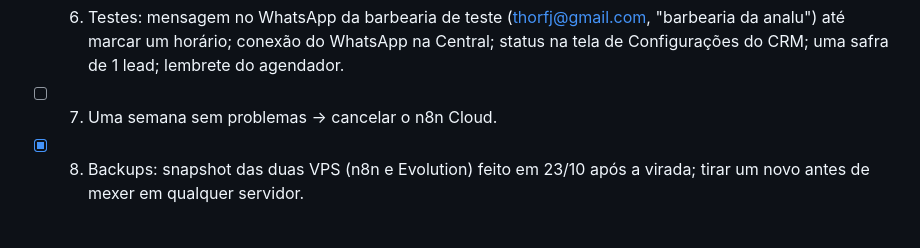
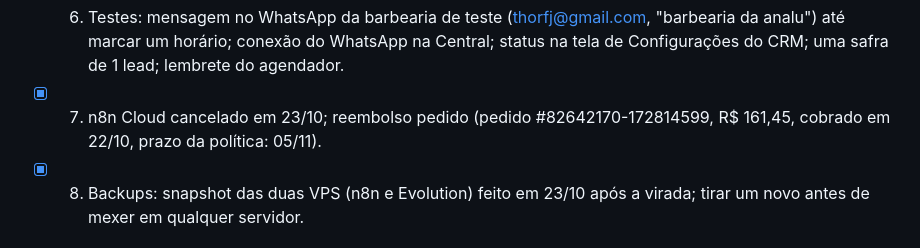
Before and after one commit to Thorfj/corte-certo, a Markdown page: n8n/MIGRACAO.md, the part around the change. GitHub-like rendering.

Commit message:
n8n: registra o cancelamento do n8n Cloud
Co-Authored-By: Claude Opus 5.5 <noreply@anthropic.com>
Claude-Session: https://claude.ai/code/session_012SnUtmGYUPaLcrH32Ajmvn

```diff
--- a/n8n/MIGRACAO.md
+++ b/n8n/MIGRACAO.md
@@ -66,7 +66,7 @@ Problemas resolvidos na virada:
 - [ ] 6. Testes: mensagem no WhatsApp da barbearia de teste (thorfj@gmail.com, "barbearia da
       analu") até marcar um horário; conexão do WhatsApp na Central; status na tela de
       Configurações do CRM; uma safra de 1 lead; lembrete do agendador.
-- [ ] 7. Uma semana sem problemas → cancelar o n8n Cloud.
+- [x] 7. n8n Cloud cancelado em 23/10; reembolso pedido (pedido #82642170-172814599, R$ 161,45, cobrado em 22/10, prazo da política: 05/11).
 - [x] 8. Backups: snapshot das duas VPS (n8n e Evolution) feito em 23/10 após a virada; tirar um novo antes de mexer em qualquer servidor.
 
 ## Otimizações para depois
```
